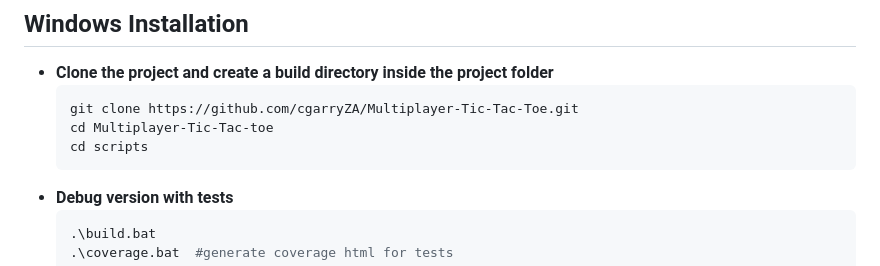
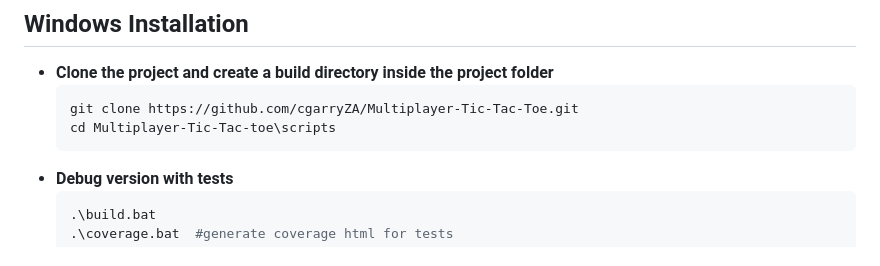
Before and after one commit to cgarryZA/Multiplayer-Tic-Tac-Toe, a Markdown page: README.md, the part around the change. Drawn GitHub-style.

Commit message:
Combined CDs in readme

````diff
--- a/README.md
+++ b/README.md
@@ -94,8 +94,7 @@ This class manages the board and the players. It handles the moves and checks fo
 - **Clone the project and create a build directory inside the project folder**
   ```bash
   git clone https://github.com/cgarryZA/Multiplayer-Tic-Tac-Toe.git
-  cd Multiplayer-Tic-Tac-toe
-  cd scripts
+  cd Multiplayer-Tic-Tac-toe\scripts
   ```
 - **Debug version with tests**
   ```bash
````
